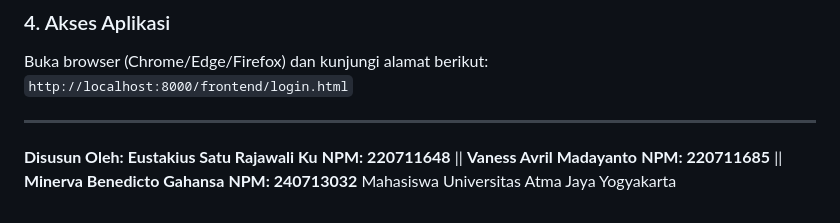
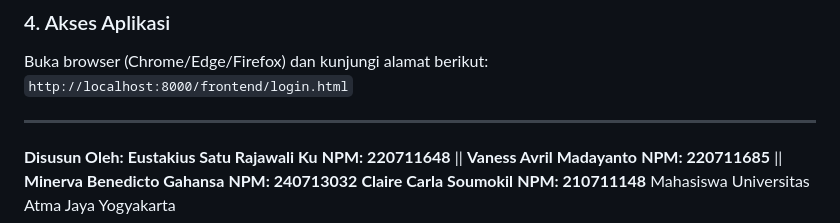
Before and after one commit to Eustakius/tubes_pwd_a, a Markdown page: README.md, the part around the change. Drawn GitHub-style.

```diff
--- a/README.md
+++ b/README.md
@@ -92,4 +92,6 @@ Buka browser (Chrome/Edge/Firefox) dan kunjungi alamat berikut:
 **NPM: 220711685** ||
 **Minerva Benedicto Gahansa**
 **NPM: 240713032**
+**Claire Carla Soumokil**
+**NPM: 210711148**
 Mahasiswa Universitas Atma Jaya Yogyakarta
```
